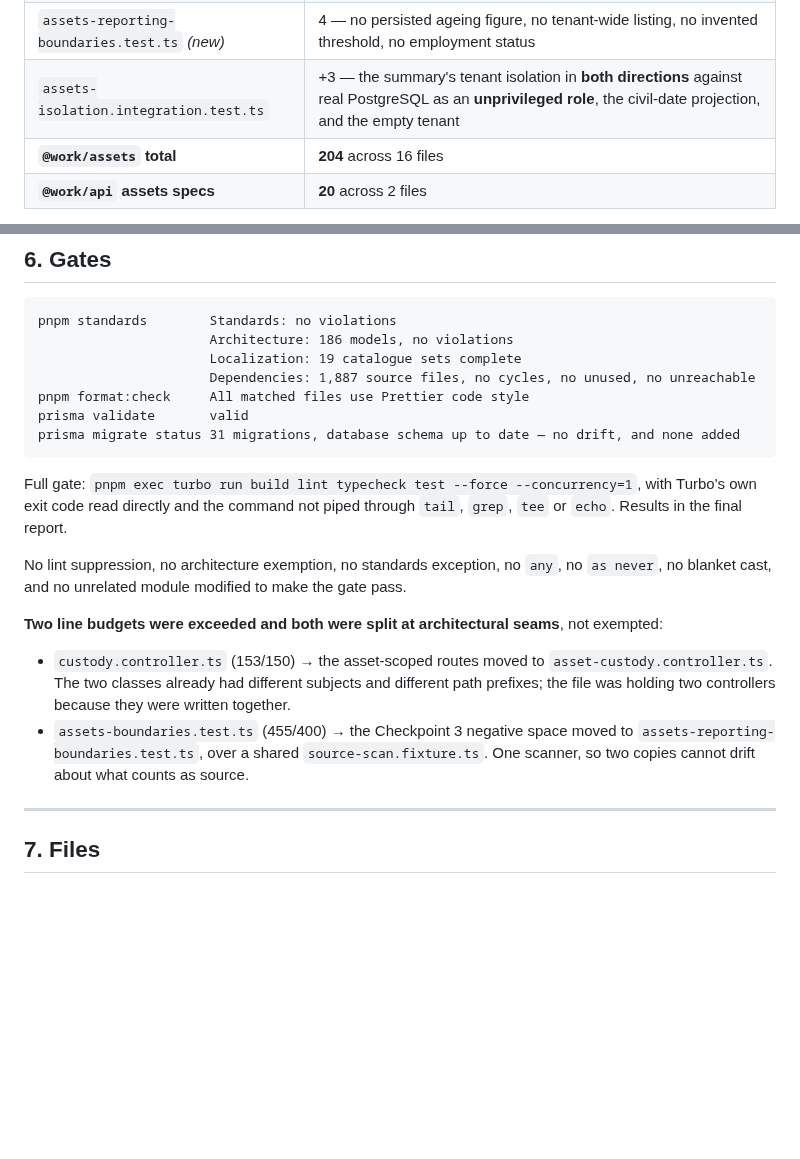
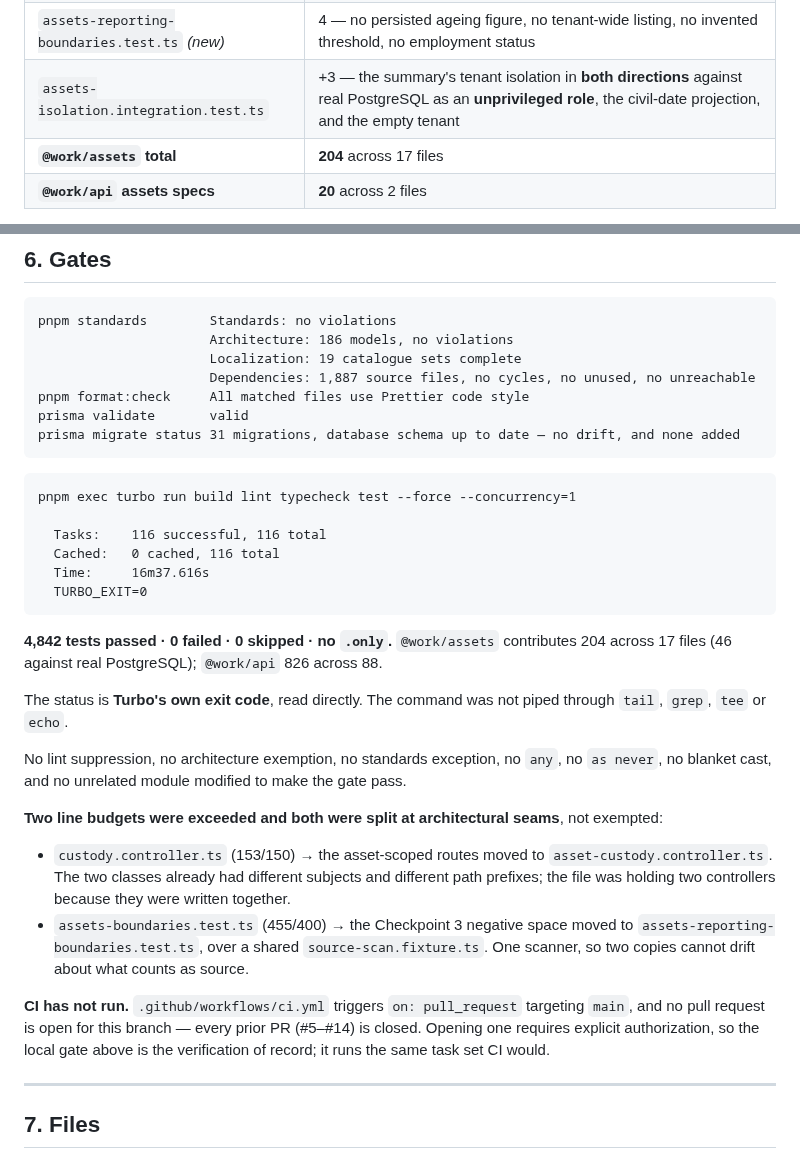
Before and after one commit to munaxa/munaxa-work, a Markdown page: docs/verification/phase-5.3-checkpoint-3.md, 2 parts joined by grey strips. Drawn GitHub-style; blank space fills up the shorter version.

Commit message:
docs(assets): record the Checkpoint 3 gate result
Full gate green: 116/116 tasks, TURBO_EXIT=0, 16m37s, 4,842 tests passed,
0 failed, 0 skipped, no .only. Records that CI has not run because it
triggers only on pull requests to main and none is open.

Co-Authored-By: Claude Opus 5 <noreply@anthropic.com>
Claude-Session: https://claude.ai/code/session_01A8vCBLaQ7L73KUpEDXpzS6

````diff
--- a/docs/verification/phase-5.3-checkpoint-3.md
+++ b/docs/verification/phase-5.3-checkpoint-3.md
@@ -140,7 +140,7 @@ The summary is a single aggregate statement — no read-then-assume, and nothing
 | `custody-reporting.test.ts` *(new)* | 15 — `asAt` echoed on both reads, server-day fallback, malformed date refused on both, summary counts, agreement between summary and item reads, no identifier in the payload, permission boundary, Employment never consulted |
 | `assets-reporting-boundaries.test.ts` *(new)* | 4 — no persisted ageing figure, no tenant-wide listing, no invented threshold, no employment status |
 | `assets-isolation.integration.test.ts` | +3 — the summary's tenant isolation in **both directions** against real PostgreSQL as an **unprivileged role**, the civil-date projection, and the empty tenant |
-| **`@work/assets` total** | **204** across 16 files |
+| **`@work/assets` total** | **204** across 17 files |
 | **`@work/api` assets specs** | **20** across 2 files |
 
 **Stale assertions reconciled, none deleted.** Four exact assertions became stale because the query set
@@ -171,9 +171,20 @@ prisma validate       valid
 prisma migrate status 31 migrations, database schema up to date — no drift, and none added
 ```
 
-Full gate: `pnpm exec turbo run build lint typecheck test --force --concurrency=1`, with Turbo's own
-exit code read directly and the command not piped through `tail`, `grep`, `tee` or `echo`. Results in
-the final report.
+```
+pnpm exec turbo run build lint typecheck test --force --concurrency=1
+
+  Tasks:    116 successful, 116 total
+  Cached:   0 cached, 116 total
+  Time:     16m37.616s
+  TURBO_EXIT=0
+```
+
+**4,842 tests passed · 0 failed · 0 skipped · no `.only`.** `@work/assets` contributes 204 across 17
+files (46 against real PostgreSQL); `@work/api` 826 across 88.
+
+The status is **Turbo's own exit code**, read directly. The command was not piped through `tail`,
+`grep`, `tee` or `echo`.
 
 No lint suppression, no architecture exemption, no standards exception, no `any`, no `as never`, no
 blanket cast, and no unrelated module modified to make the gate pass.
@@ -186,6 +197,10 @@ blanket cast, and no unrelated module modified to make the gate pass.
 - `assets-boundaries.test.ts` (455/400) → the Checkpoint 3 negative space moved to
   `assets-reporting-boundaries.test.ts`, over a shared `source-scan.fixture.ts`. One scanner, so two
   copies cannot drift about what counts as source.
+
+**CI has not run.** `.github/workflows/ci.yml` triggers `on: pull_request` targeting `main`, and no
+pull request is open for this branch — every prior PR (#5–#14) is closed. Opening one requires explicit
+authorization, so the local gate above is the verification of record; it runs the same task set CI would.
 
 ---
 
````
